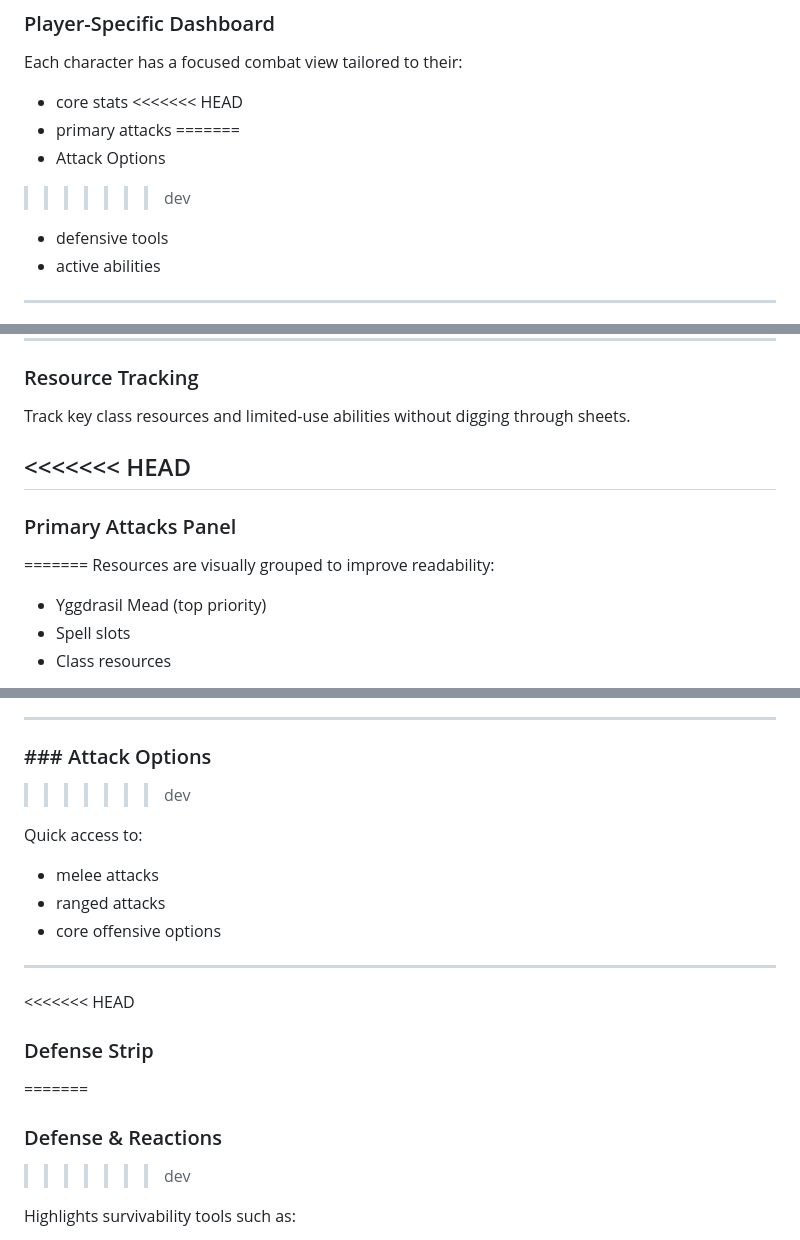
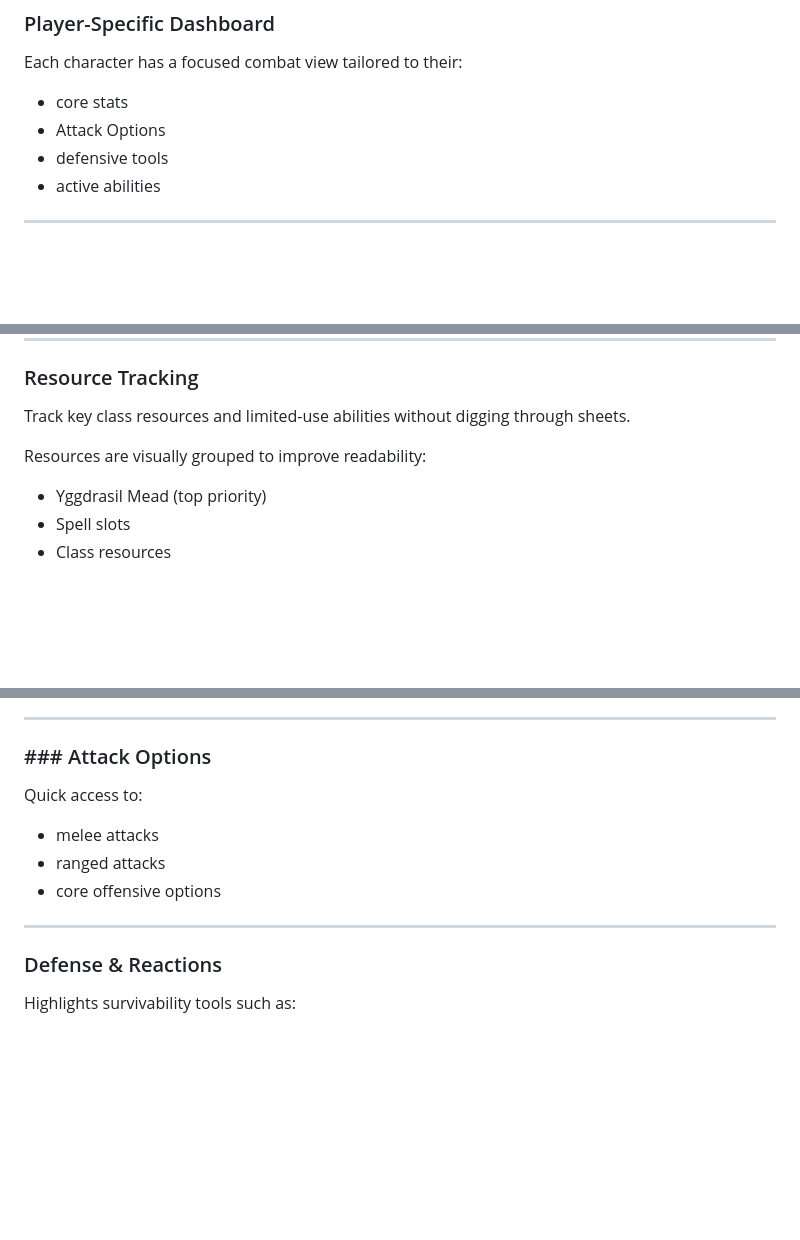
Before and after one commit to Questforgegamespnw/questforge-combat-dashboard, a Markdown page: README.md, 3 parts joined by grey strips. Rendered like a GitHub page; blank space fills up the shorter version.

Commit message:
Additional fix to README file now that MAIN and DEV are the same

```diff
--- a/README.md
+++ b/README.md
@@ -56,11 +56,7 @@ The layout is designed around how players think during combat:
 Each character has a focused combat view tailored to their:
 
 * core stats
-<<<<<<< HEAD
-* primary attacks
-=======
 * Attack Options
->>>>>>> dev
 * defensive tools
 * active abilities
 
@@ -98,11 +94,6 @@ Designed for fast use on mobile without breaking flow.
 
 Track key class resources and limited-use abilities without digging through sheets.
 
-<<<<<<< HEAD
----
-
-### Primary Attacks Panel
-=======
 Resources are visually grouped to improve readability:
 
 - Yggdrasil Mead (top priority)
@@ -131,7 +122,6 @@ Built for:
 
 
 ### ### Attack Options
->>>>>>> dev
 
 Quick access to:
 
@@ -141,11 +131,7 @@ Quick access to:
 
 ---
 
-<<<<<<< HEAD
-### Defense Strip
-=======
 ### Defense & Reactions
->>>>>>> dev
 
 Highlights survivability tools such as:
 
```
